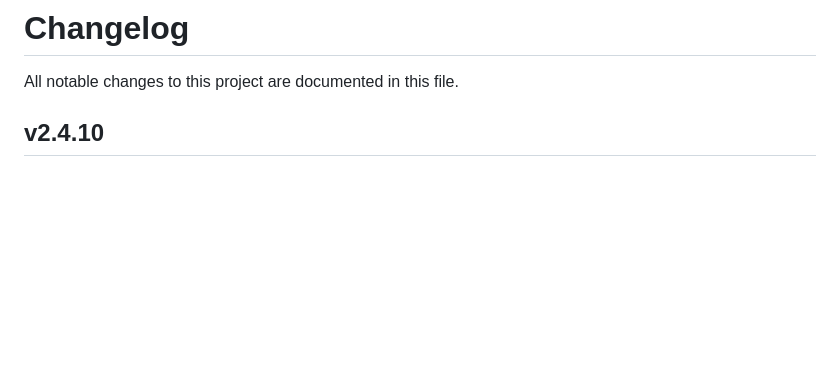
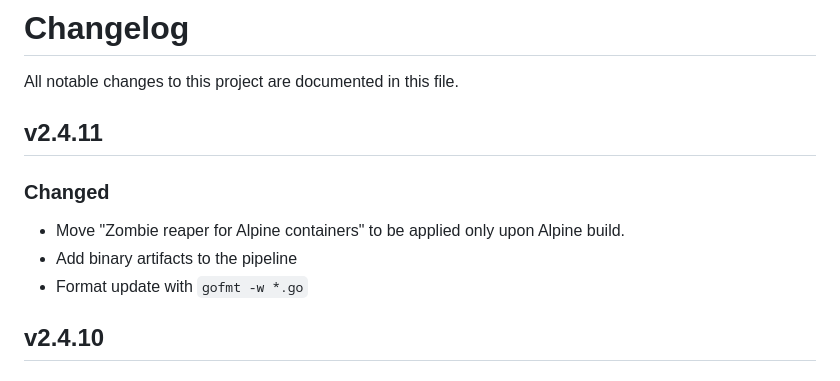
Before and after one commit to GAS85/ownPastebin, a Markdown page: CHANGELOG.md, the part around the change. Drawn GitHub-style; blank space fills up the shorter version.

```diff
--- a/CHANGELOG.md
+++ b/CHANGELOG.md
@@ -1,6 +1,14 @@
 # Changelog
 
 All notable changes to this project are documented in this file.
+
+## v2.4.11
+
+### Changed
+
+- Move "Zombie reaper for Alpine containers" to be applied only upon Alpine build.
+- Add binary artifacts to the pipeline
+- Format update with `gofmt -w *.go`
 
 ## v2.4.10
 
```
Also changed, not shown: README.md (+109 -3 lines).
